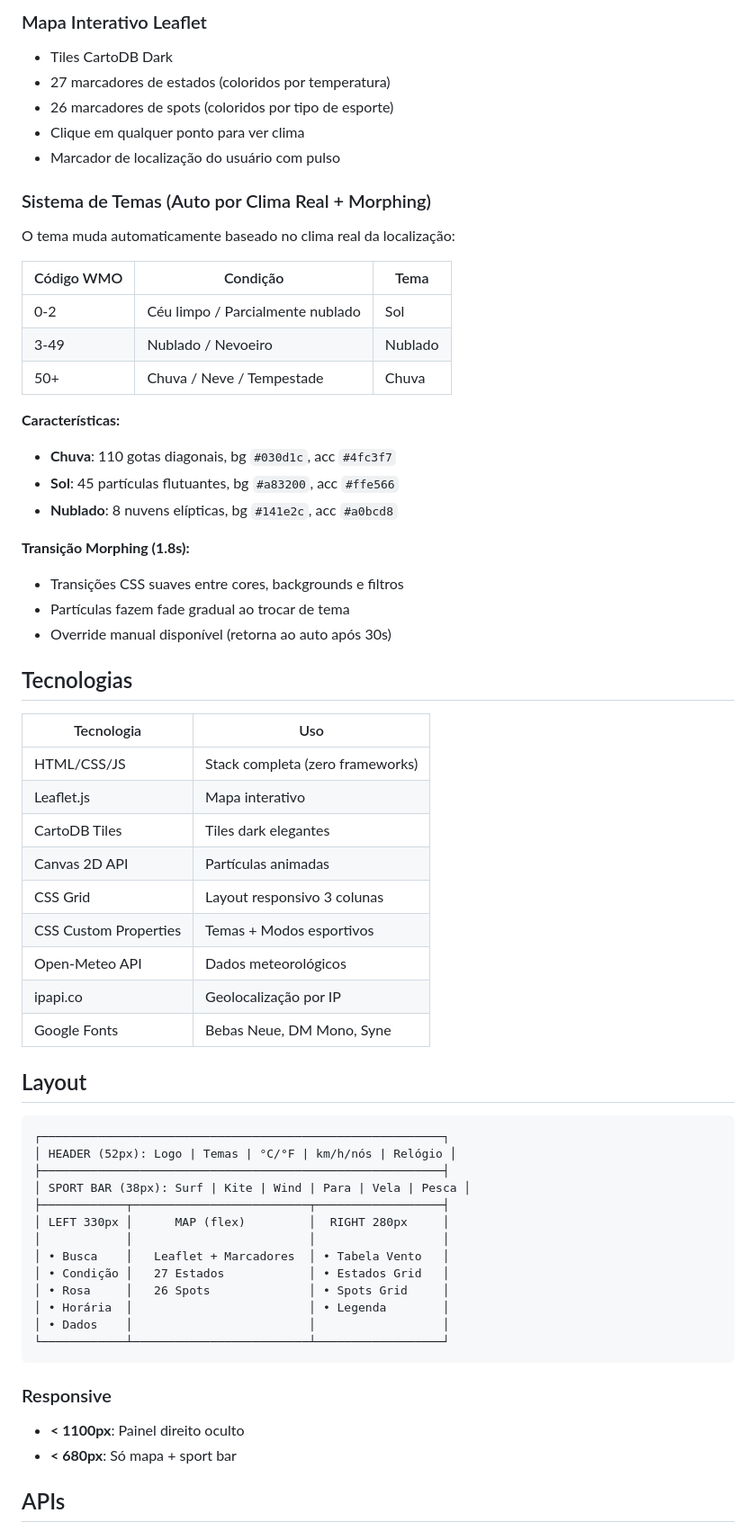
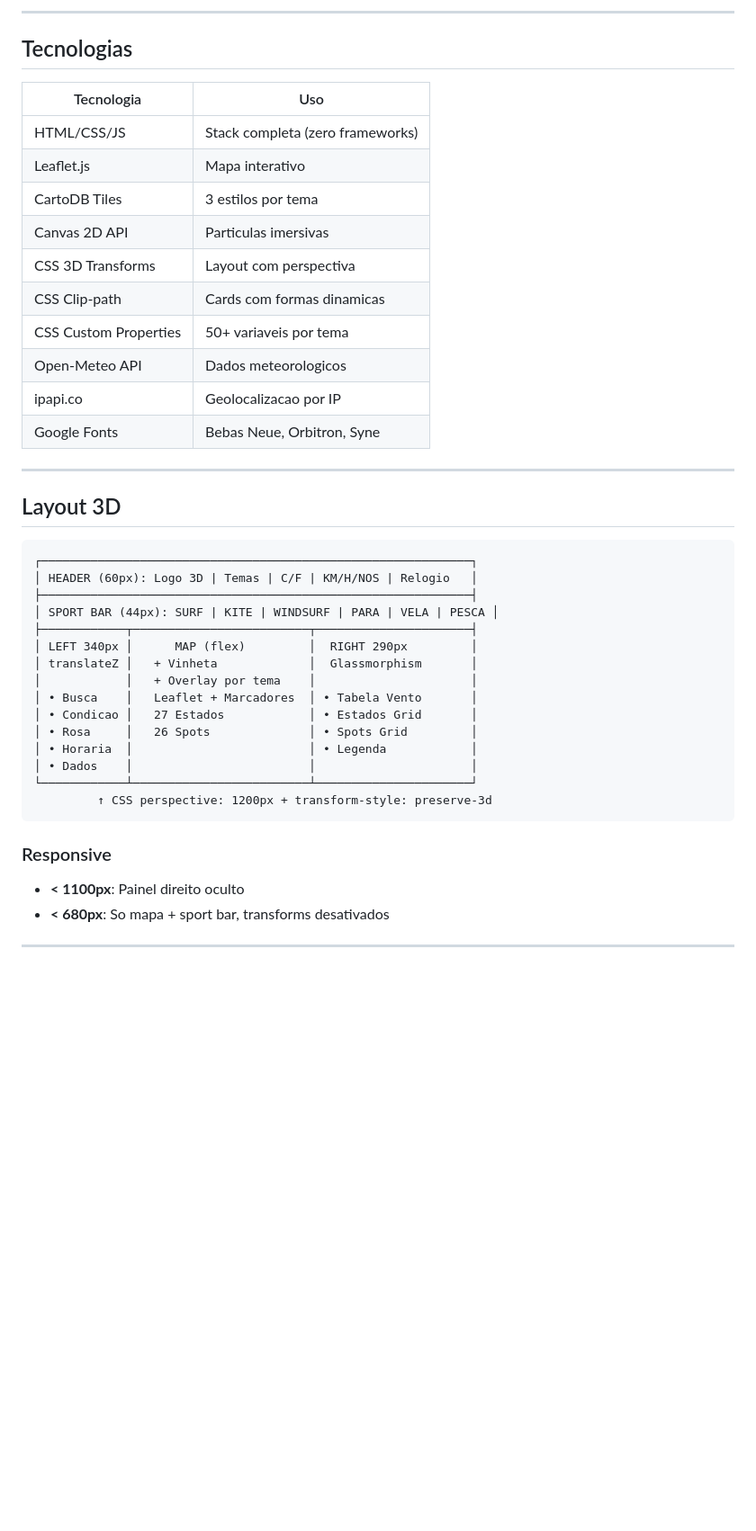
Before and after one commit to pcssantos1967-png/agente-do-tempo, a Markdown page: README.md, the part around one of its changes. Shown at 90% size. Rendered like a GitHub page; blank space fills up the shorter version.

````diff
--- a/README.md
+++ b/README.md
@@ -67,29 +120,5 @@ Jericoacoara, Cumbuco, Preá, São Miguel do Gostoso, Atins, Florianópolis, Ilh
 
-### Mapa Interativo Leaflet
-- Tiles CartoDB Dark
-- 27 marcadores de estados (coloridos por temperatura)
-- 26 marcadores de spots (coloridos por tipo de esporte)
-- Clique em qualquer ponto para ver clima
-- Marcador de localização do usuário com pulso
-
-### Sistema de Temas (Auto por Clima Real + Morphing)
-O tema muda automaticamente baseado no clima real da localização:
-
-| Código WMO | Condição | Tema |
-|------------|----------|------|
-| 0-2 | Céu limpo / Parcialmente nublado | Sol |
-| 3-49 | Nublado / Nevoeiro | Nublado |
-| 50+ | Chuva / Neve / Tempestade | Chuva |
-
-**Características:**
-- **Chuva**: 110 gotas diagonais, bg `#030d1c`, acc `#4fc3f7`
-- **Sol**: 45 partículas flutuantes, bg `#a83200`, acc `#ffe566`
-- **Nublado**: 8 nuvens elípticas, bg `#141e2c`, acc `#a0bcd8`
-
-**Transição Morphing (1.8s):**
-- Transições CSS suaves entre cores, backgrounds e filtros
-- Partículas fazem fade gradual ao trocar de tema
-- Override manual disponível (retorna ao auto após 30s)
+---
 
 ## Tecnologias
 
@@ -97,35 +126,40 @@ O tema muda automaticamente baseado no clima real da localização:
 |------------|-----|
 | HTML/CSS/JS | Stack completa (zero frameworks) |
 | Leaflet.js | Mapa interativo |
-| CartoDB Tiles | Tiles dark elegantes |
-| Canvas 2D API | Partículas animadas |
-| CSS Grid | Layout responsivo 3 colunas |
-| CSS Custom Properties | Temas + Modos esportivos |
-| Open-Meteo API | Dados meteorológicos |
-| ipapi.co | Geolocalização por IP |
-| Google Fonts | Bebas Neue, DM Mono, Syne |
+| CartoDB Tiles | 3 estilos por tema |
+| Canvas 2D API | Particulas imersivas |
+| CSS 3D Transforms | Layout com perspectiva |
+| CSS Clip-path | Cards com formas dinamicas |
+| CSS Custom Properties | 50+ variaveis por tema |
+| Open-Meteo API | Dados meteorologicos |
+| ipapi.co | Geolocalizacao por IP |
+| Google Fonts | Bebas Neue, Orbitron, Syne |
 
-## Layout
+---
+
+## Layout 3D
 
 ```
-┌─────────────────────────────────────────────────────────┐
-│ HEADER (52px): Logo | Temas | °C/°F | km/h/nós | Relógio │
-├─────────────────────────────────────────────────────────┤
-│ SPORT BAR (38px): Surf | Kite | Wind | Para | Vela | Pesca │
-├────────────┬─────────────────────────┬──────────────────┤
-│ LEFT 330px │      MAP (flex)         │  RIGHT 280px     │
-│            │                         │                  │
-│ • Busca    │   Leaflet + Marcadores  │ • Tabela Vento   │
-│ • Condição │   27 Estados            │ • Estados Grid   │
-│ • Rosa     │   26 Spots              │ • Spots Grid     │
-│ • Horária  │                         │ • Legenda        │
-│ • Dados    │                         │                  │
-└────────────┴─────────────────────────┴──────────────────┘
+┌─────────────────────────────────────────────────────────────┐
+│ HEADER (60px): Logo 3D | Temas | C/F | KM/H/NOS | Relogio   │
+├─────────────────────────────────────────────────────────────┤
+│ SPORT BAR (44px): SURF | KITE | WINDSURF | PARA | VELA | PESCA │
+├────────────┬─────────────────────────┬──────────────────────┤
+│ LEFT 340px │      MAP (flex)         │  RIGHT 290px         │
+│ translateZ │   + Vinheta             │  Glassmorphism       │
+│            │   + Overlay por tema    │                      │
+│ • Busca    │   Leaflet + Marcadores  │ • Tabela Vento       │
+│ • Condicao │   27 Estados            │ • Estados Grid       │
+│ • Rosa     │   26 Spots              │ • Spots Grid         │
+│ • Horaria  │                         │ • Legenda            │
+│ • Dados    │                         │                      │
+└────────────┴─────────────────────────┴──────────────────────┘
+         ↑ CSS perspective: 1200px + transform-style: preserve-3d
 ```
 
 ### Responsive
 - **< 1100px**: Painel direito oculto
-- **< 680px**: Só mapa + sport bar
+- **< 680px**: So mapa + sport bar, transforms desativados
 
-## APIs
+---
 
````
Also changed, not shown: other parts of README.md (+140 -114 lines).
